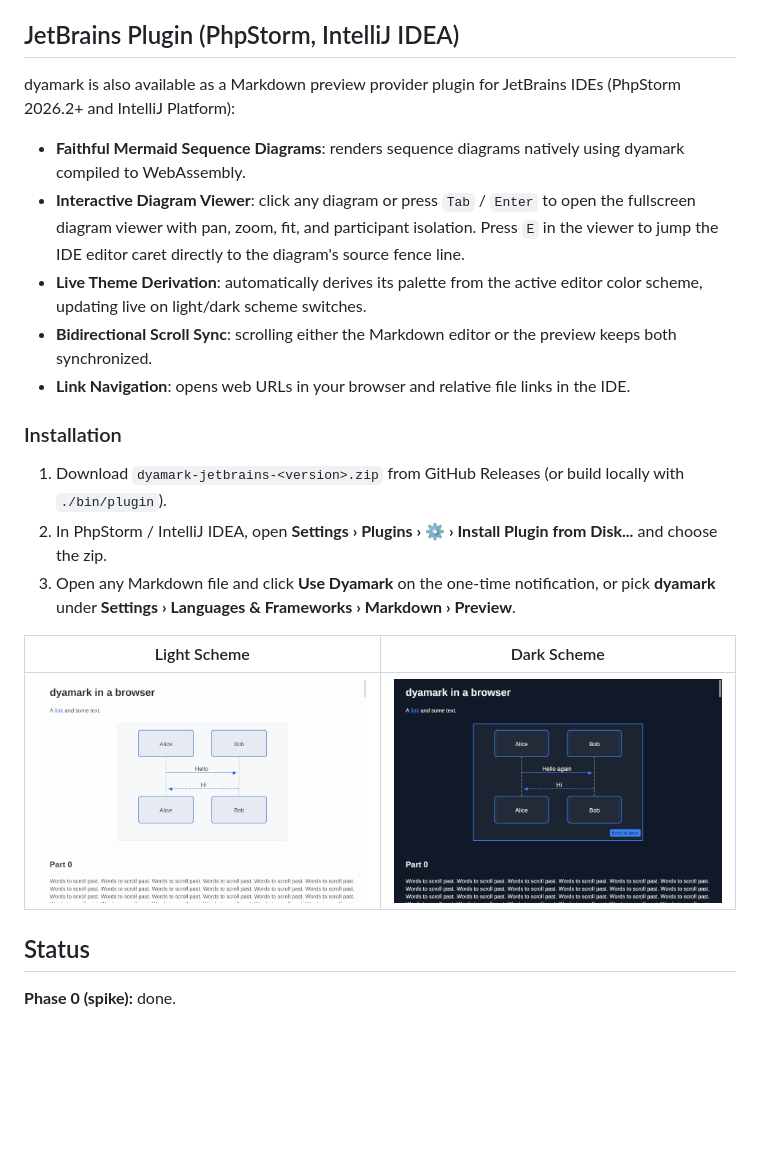
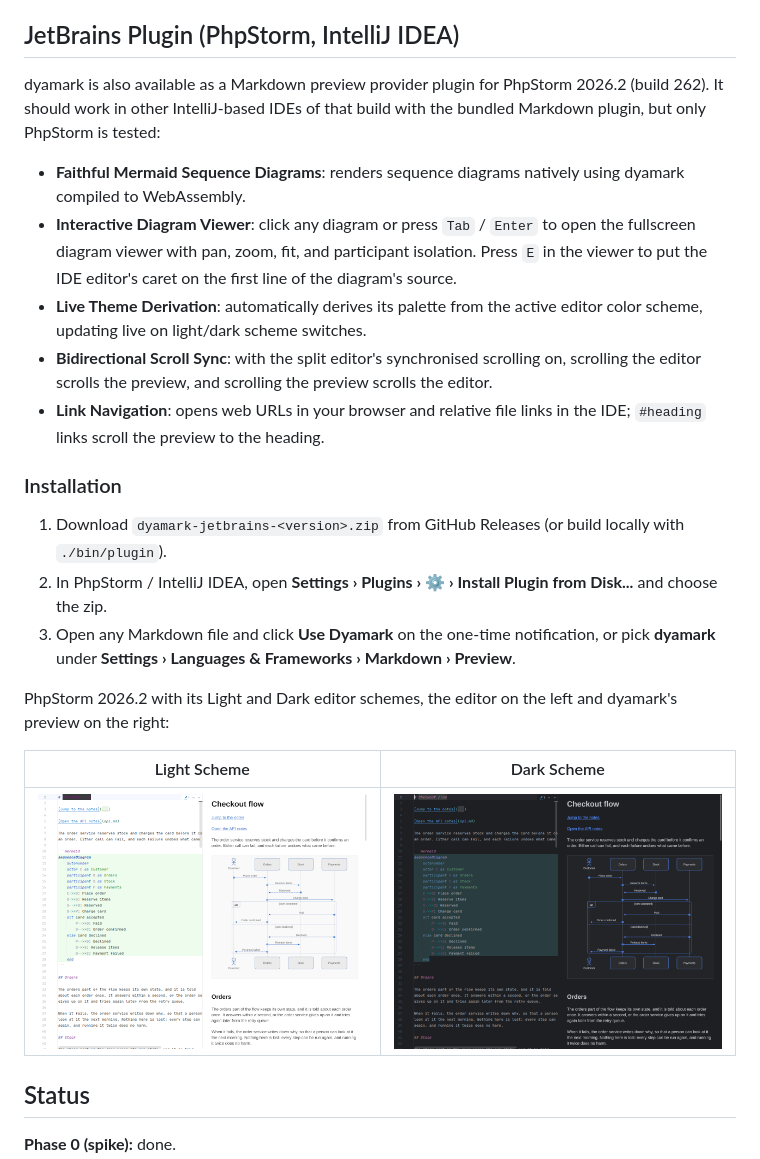
Before and after one commit to shakilnwz/dyamark, a Markdown page: README.md, the part around the change. GitHub-like rendering; pictures changed too: docs/screenshots/preview-dark.png, docs/screenshots/preview-light.png; blank space fills up the shorter version.

```diff
--- a/README.md
+++ b/README.md
@@ -41,19 +41,21 @@ be saved.
 
 ## JetBrains Plugin (PhpStorm, IntelliJ IDEA)
 
-dyamark is also available as a Markdown preview provider plugin for JetBrains IDEs (PhpStorm 2026.2+ and IntelliJ Platform):
+dyamark is also available as a Markdown preview provider plugin for PhpStorm 2026.2 (build 262). It should work in other IntelliJ-based IDEs of that build with the bundled Markdown plugin, but only PhpStorm is tested:
 
 - **Faithful Mermaid Sequence Diagrams**: renders sequence diagrams natively using dyamark compiled to WebAssembly.
-- **Interactive Diagram Viewer**: click any diagram or press `Tab` / `Enter` to open the fullscreen diagram viewer with pan, zoom, fit, and participant isolation. Press `E` in the viewer to jump the IDE editor caret directly to the diagram's source fence line.
+- **Interactive Diagram Viewer**: click any diagram or press `Tab` / `Enter` to open the fullscreen diagram viewer with pan, zoom, fit, and participant isolation. Press `E` in the viewer to put the IDE editor's caret on the first line of the diagram's source.
 - **Live Theme Derivation**: automatically derives its palette from the active editor color scheme, updating live on light/dark scheme switches.
-- **Bidirectional Scroll Sync**: scrolling either the Markdown editor or the preview keeps both synchronized.
-- **Link Navigation**: opens web URLs in your browser and relative file links in the IDE.
+- **Bidirectional Scroll Sync**: with the split editor's synchronised scrolling on, scrolling the editor scrolls the preview, and scrolling the preview scrolls the editor.
+- **Link Navigation**: opens web URLs in your browser and relative file links in the IDE; `#heading` links scroll the preview to the heading.
 
 ### Installation
 
 1. Download `dyamark-jetbrains-<version>.zip` from GitHub Releases (or build locally with `./bin/plugin`).
 2. In PhpStorm / IntelliJ IDEA, open **Settings › Plugins › ⚙ › Install Plugin from Disk...** and choose the zip.
 3. Open any Markdown file and click **Use Dyamark** on the one-time notification, or pick **dyamark** under **Settings › Languages & Frameworks › Markdown › Preview**.
+
+PhpStorm 2026.2 with its Light and Dark editor schemes, the editor on the left and dyamark's preview on the right:
 
 | Light Scheme | Dark Scheme |
 |---|---|
```
Also changed, not shown: docs/plans/2026-11-01-phpstorm-plugin.md (+86 -20 lines), jetbrains/check/api.md (added, +5 -0 lines), jetbrains/check/check.md (added, +215 -0 lines), jetbrains/check/notify.md (added, +3 -0 lines), 11 other files.
